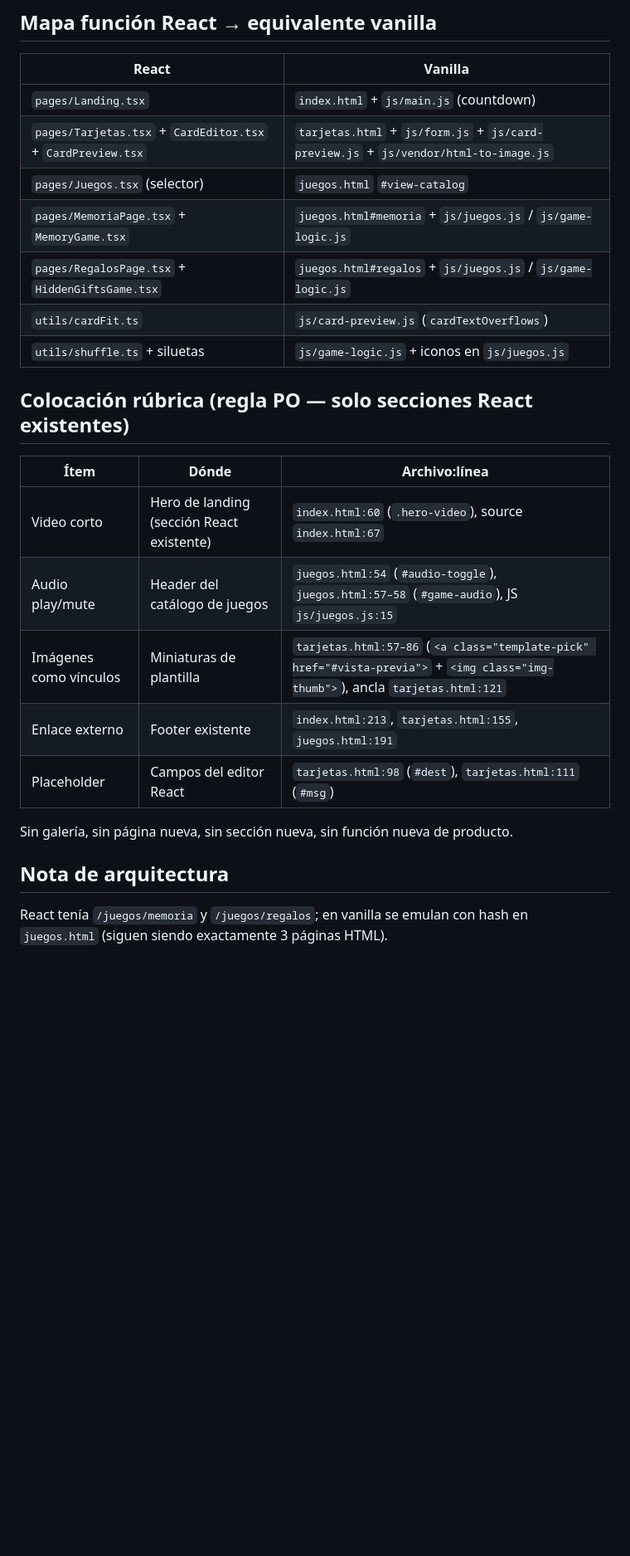
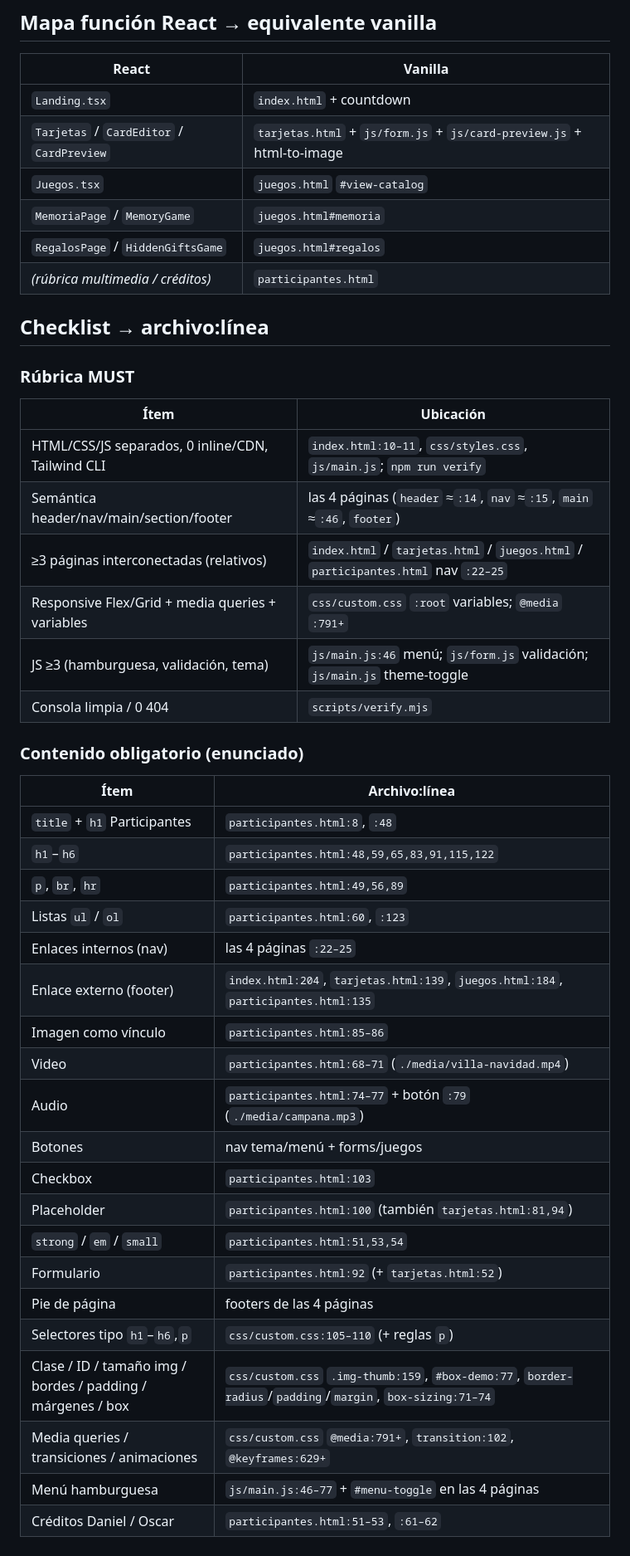
Before and after one commit to Danie0822/navidad-sitios-web, a Markdown page: docs/paridad/README.md, the part around one of its changes. Shown at 83% size. Drawn GitHub-style; blank space fills up the shorter version.

```diff
--- a/docs/paridad/README.md
+++ b/docs/paridad/README.md
@@ -21,25 +27,47 @@ Referencia React (primer padre del merge vanilla `71eab17`):
 
 | React | Vanilla |
 | --- | --- |
-| `pages/Landing.tsx` | `index.html` + `js/main.js` (countdown) |
-| `pages/Tarjetas.tsx` + `CardEditor.tsx` + `CardPreview.tsx` | `tarjetas.html` + `js/form.js` + `js/card-preview.js` + `js/vendor/html-to-image.js` |
-| `pages/Juegos.tsx` (selector) | `juegos.html` `#view-catalog` |
-| `pages/MemoriaPage.tsx` + `MemoryGame.tsx` | `juegos.html#memoria` + `js/juegos.js` / `js/game-logic.js` |
-| `pages/RegalosPage.tsx` + `HiddenGiftsGame.tsx` | `juegos.html#regalos` + `js/juegos.js` / `js/game-logic.js` |
-| `utils/cardFit.ts` | `js/card-preview.js` (`cardTextOverflows`) |
-| `utils/shuffle.ts` + siluetas | `js/game-logic.js` + iconos en `js/juegos.js` |
+| `Landing.tsx` | `index.html` + countdown |
+| `Tarjetas` / `CardEditor` / `CardPreview` | `tarjetas.html` + `js/form.js` + `js/card-preview.js` + html-to-image |
+| `Juegos.tsx` | `juegos.html` `#view-catalog` |
+| `MemoriaPage` / `MemoryGame` | `juegos.html#memoria` |
+| `RegalosPage` / `HiddenGiftsGame` | `juegos.html#regalos` |
+| *(rúbrica multimedia / créditos)* | `participantes.html` |
 
-## Colocación rúbrica (regla PO — solo secciones React existentes)
+## Checklist → archivo:línea
 
-| Ítem | Dónde | Archivo:línea |
-| --- | --- | --- |
-| Video corto | Hero de landing (sección React existente) | `index.html:60` (`.hero-video`), source `index.html:67` |
-| Audio play/mute | Header del catálogo de juegos | `juegos.html:54` (`#audio-toggle`), `juegos.html:57–58` (`#game-audio`), JS `js/juegos.js:15` |
-| Imágenes como vínculos | Miniaturas de plantilla | `tarjetas.html:57–86` (`<a class="template-pick" href="#vista-previa">` + `<img class="img-thumb">`), ancla `tarjetas.html:121` |
-| Enlace externo | Footer existente | `index.html:213`, `tarjetas.html:155`, `juegos.html:191` |
-| Placeholder | Campos del editor React | `tarjetas.html:98` (`#dest`), `tarjetas.html:111` (`#msg`) |
+### Rúbrica MUST
 
-Sin galería, sin página nueva, sin sección nueva, sin función nueva de producto.
+| Ítem | Ubicación |
+| --- | --- |
+| HTML/CSS/JS separados, 0 inline/CDN, Tailwind CLI | `index.html:10–11`, `css/styles.css`, `js/main.js`; `npm run verify` |
+| Semántica header/nav/main/section/footer | las 4 páginas (`header` ≈`:14`, `nav` ≈`:15`, `main` ≈`:46`, `footer`) |
+| ≥3 páginas interconectadas (relativos) | `index.html` / `tarjetas.html` / `juegos.html` / `participantes.html` nav `:22–25` |
+| Responsive Flex/Grid + media queries + variables | `css/custom.css` `:root` variables; `@media` `:791+` |
+| JS ≥3 (hamburguesa, validación, tema) | `js/main.js:46` menú; `js/form.js` validación; `js/main.js` theme-toggle |
+| Consola limpia / 0 404 | `scripts/verify.mjs` |
 
-## Nota de arquitectura
-React tenía `/juegos/memoria` y `/juegos/regalos`; en vanilla se emulan con hash en `juegos.html` (siguen siendo exactamente 3 páginas HTML).
+### Contenido obligatorio (enunciado)
+
+| Ítem | Archivo:línea |
+| --- | --- |
+| `title` + `h1` Participantes | `participantes.html:8`, `:48` |
+| `h1`–`h6` | `participantes.html:48,59,65,83,91,115,122` |
+| `p`, `br`, `hr` | `participantes.html:49,56,89` |
+| Listas `ul` / `ol` | `participantes.html:60`, `:123` |
+| Enlaces internos (nav) | las 4 páginas `:22–25` |
+| Enlace externo (footer) | `index.html:204`, `tarjetas.html:139`, `juegos.html:184`, `participantes.html:135` |
+| Imagen como vínculo | `participantes.html:85–86` |
+| Video | `participantes.html:68–71` (`./media/villa-navidad.mp4`) |
+| Audio | `participantes.html:74–77` + botón `:79` (`./media/campana.mp3`) |
+| Botones | nav tema/menú + forms/juegos |
+| Checkbox | `participantes.html:103` |
+| Placeholder | `participantes.html:100` (también `tarjetas.html:81,94`) |
+| `strong` / `em` / `small` | `participantes.html:51,53,54` |
+| Formulario | `participantes.html:92` (+ `tarjetas.html:52`) |
+| Pie de página | footers de las 4 páginas |
+| Selectores tipo `h1`–`h6`,`p` | `css/custom.css:105–110` (+ reglas `p`) |
+| Clase / ID / tamaño img / bordes / padding / márgenes / box | `css/custom.css` `.img-thumb:159`, `#box-demo:77`, `border-radius`/`padding`/`margin`, `box-sizing:71–74` |
+| Media queries / transiciones / animaciones | `css/custom.css` `@media:791+`, `transition:102`, `@keyframes:629+` |
+| Menú hamburguesa | `js/main.js:46–77` + `#menu-toggle` en las 4 páginas |
+| Créditos Daniel / Oscar | `participantes.html:51–53`, `:61–62` |
```
Also changed, not shown: other parts of docs/paridad/README.md (+7 -1 lines), README.md (+6 -5 lines), docs/paridad/vanilla-landing.png, 12 other files.
